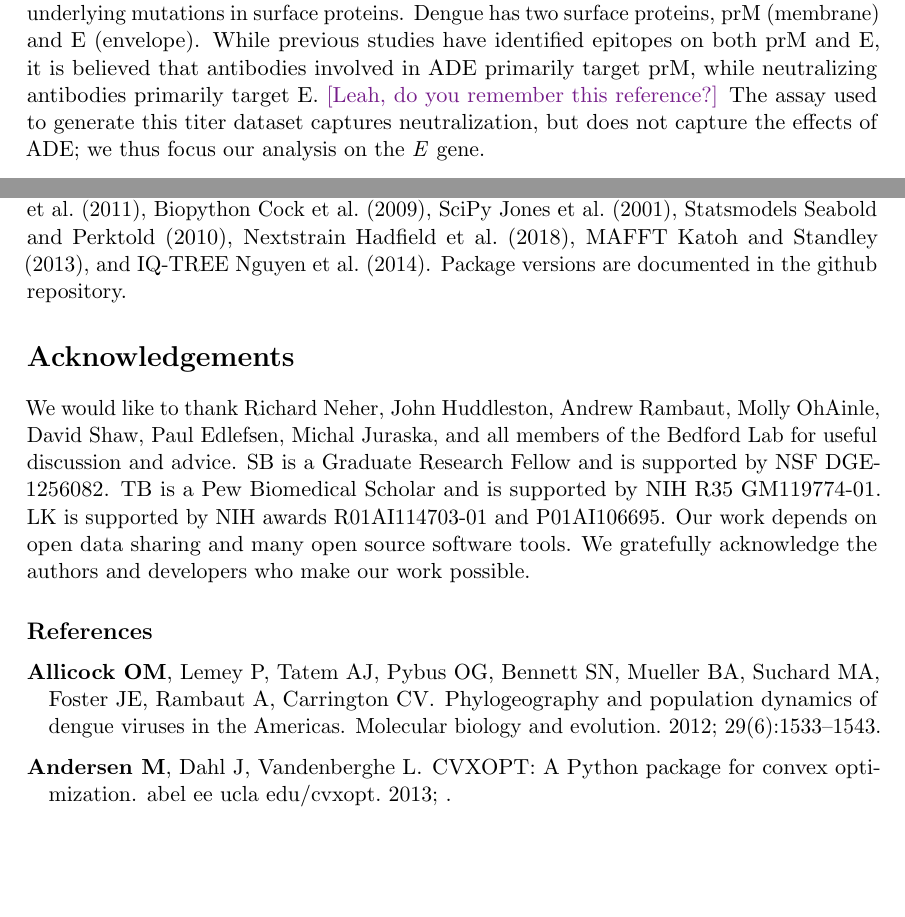
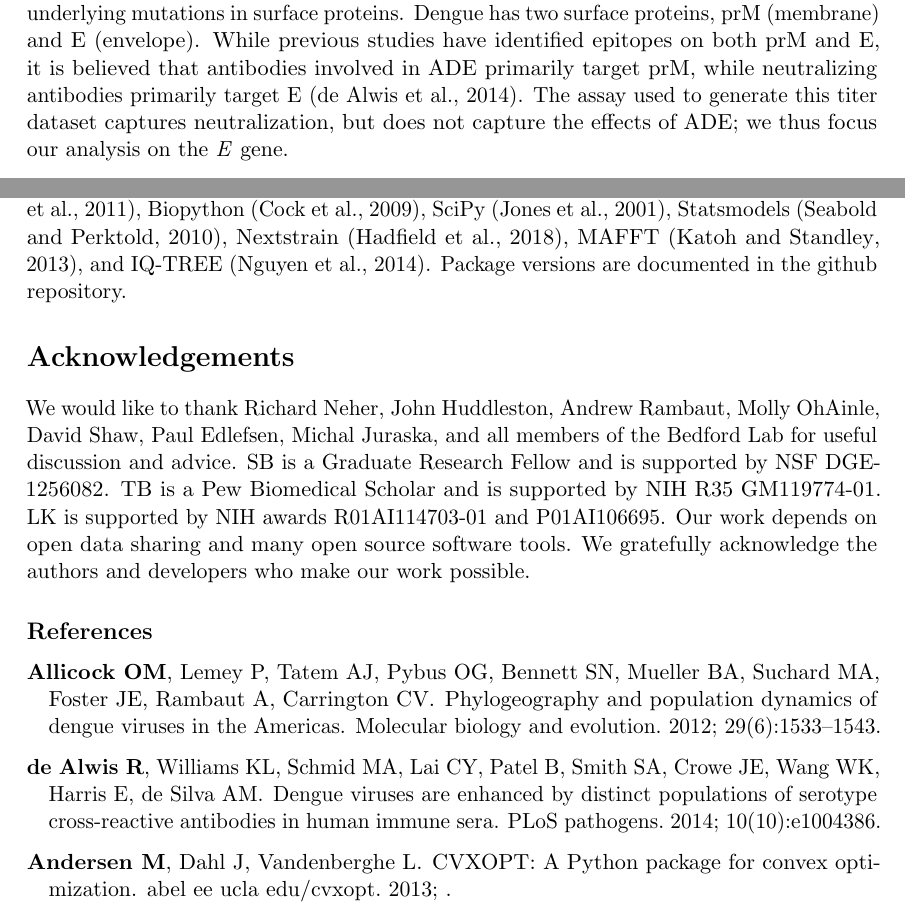
Before and after one commit to blab/dengue-antigenic-dynamics, a LaTeX paper (manuscript/dengue-antigenic-dynamics.tex, which reads manuscript/dengue-antigenic-dynamics.bib): two parts of pages 5 and 21 of 31, joined at a grey line, cut so that both start at the same text, the shorter picture padded with empty space. Compiled offline with pdfLaTeX.

Commit message:
Citations

```diff
--- a/manuscript/dengue-antigenic-dynamics.bib
+++ b/manuscript/dengue-antigenic-dynamics.bib
@@ -10,3 +16,9 @@
+	Number = {10},
+	Pages = {e1004386},
+	Publisher = {Public Library of Science},
+	Title = {Dengue viruses are enhanced by distinct populations of serotype cross-reactive antibodies in human immune sera},
+	Volume = {10},
+	Year = {2014}}
 
 @article{stanaway2016global,
 	Author = {Stanaway, Jeffrey D and Shepard, Donald S and Undurraga, Eduardo A and Halasa, Yara A and Coffeng, Luc E and Brady, Oliver J and Hay, Simon I and Bedi, Neeraj and Bensenor, Isabela M and Casta{\~n}eda-Orjuela, Carlos A and others},
--- a/manuscript/dengue-antigenic-dynamics.tex
+++ b/manuscript/dengue-antigenic-dynamics.tex
@@ -190,7 +190,7 @@ This suggests that treating each serotype as antigenically uniform potentially o
 Titer measurements are prone to noise, and there is a limited amount of available titer data.
 If the antigenic heterogeneity observed in the raw data is truly the result of an underlying evolutionary process, we expect that differences in antigenic phenotype correspond to underlying mutations in surface proteins.
 Dengue has two surface proteins, prM (membrane) and E (envelope).
-While previous studies have identified epitopes on both prM and E, it is believed that antibodies involved in ADE primarily target prM, while neutralizing antibodies primarily target E. \sbc{Leah, do you remember this reference?}
+While previous studies have identified epitopes on both prM and E, it is believed that antibodies involved in ADE primarily target prM, while neutralizing antibodies primarily target E \citep{de2014dengue}.
 The assay used to generate this titer dataset captures neutralization, but does not capture the effects of ADE; we thus focus our analysis on the \textit{E} gene.
 
 To fully map the relationship between DENV genetic and antigenic evolution, we adapt a substitution-based model originally developed for influenza \citep{neher2016prediction}.
```
Also changed, not shown: manuscript/dengue-antigenic-dynamics.bib (10 more changed lines), manuscript/dengue-antigenic-dynamics.tex (4 more changed lines).
